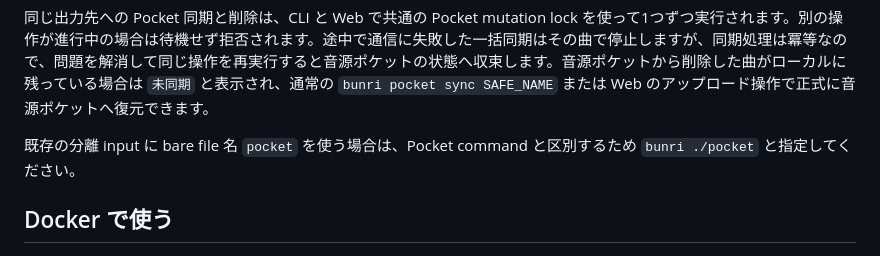
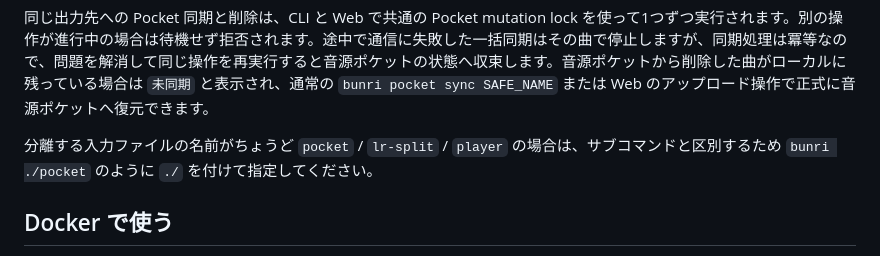
Before and after one commit to shimabox/Bunri, a Markdown page: README.md, the part around the change. Drawn GitHub-style.

Commit message:
docs: 入力ファイル名がサブコマンドと同じ場合の指定方法に lr-split と player を加える
Co-Authored-By: Claude Sonnet 5 <noreply@anthropic.com>

```diff
--- a/README.md
+++ b/README.md
@@ -223,7 +223,7 @@ bunri pocket delete --select -o out
 
 同じ出力先への Pocket 同期と削除は、CLI と Web で共通の Pocket mutation lock を使って1つずつ実行されます。別の操作が進行中の場合は待機せず拒否されます。途中で通信に失敗した一括同期はその曲で停止しますが、同期処理は冪等なので、問題を解消して同じ操作を再実行すると音源ポケットの状態へ収束します。音源ポケットから削除した曲がローカルに残っている場合は `未同期` と表示され、通常の `bunri pocket sync SAFE_NAME` または Web のアップロード操作で正式に音源ポケットへ復元できます。
 
-既存の分離 input に bare file 名 `pocket` を使う場合は、Pocket command と区別するため `bunri ./pocket` と指定してください。
+分離する入力ファイルの名前がちょうど `pocket` / `lr-split` / `player` の場合は、サブコマンドと区別するため `bunri ./pocket` のように `./` を付けて指定してください。
 
 ## Docker で使う
 
```
